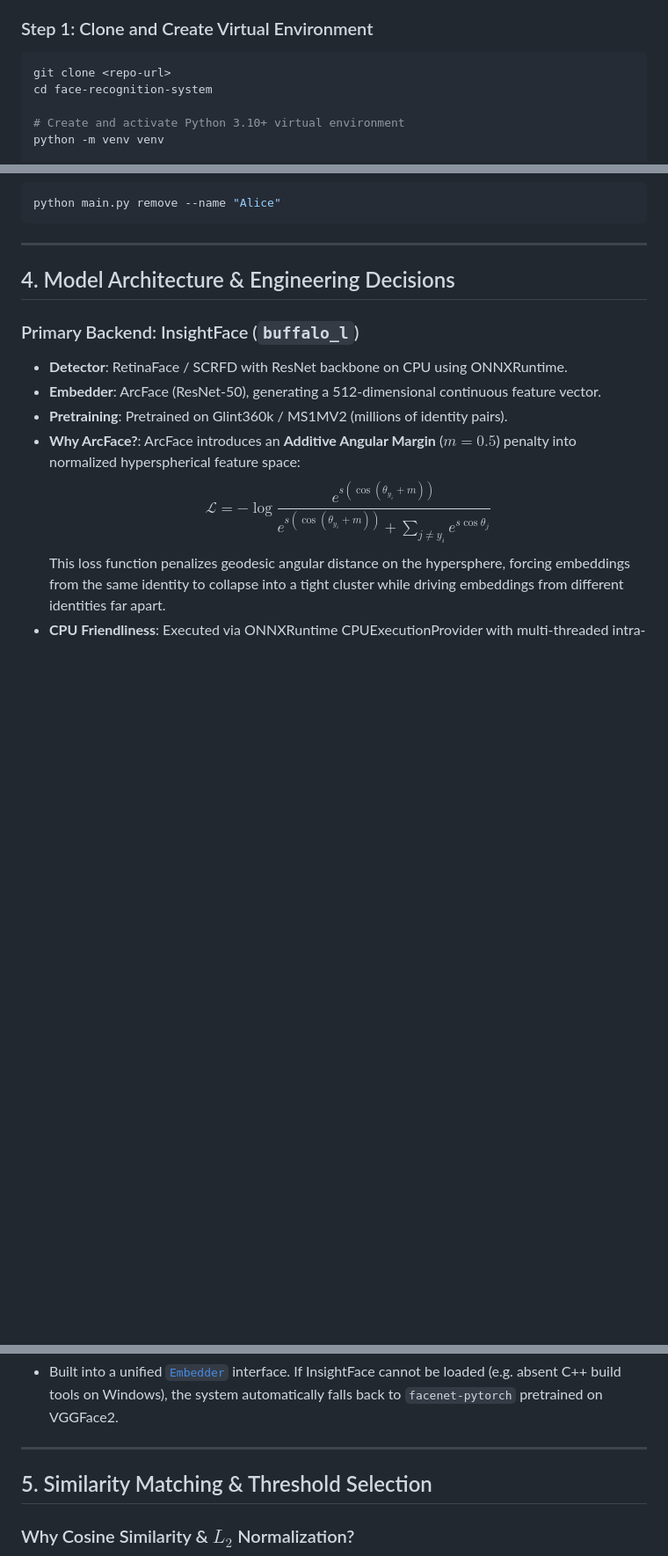
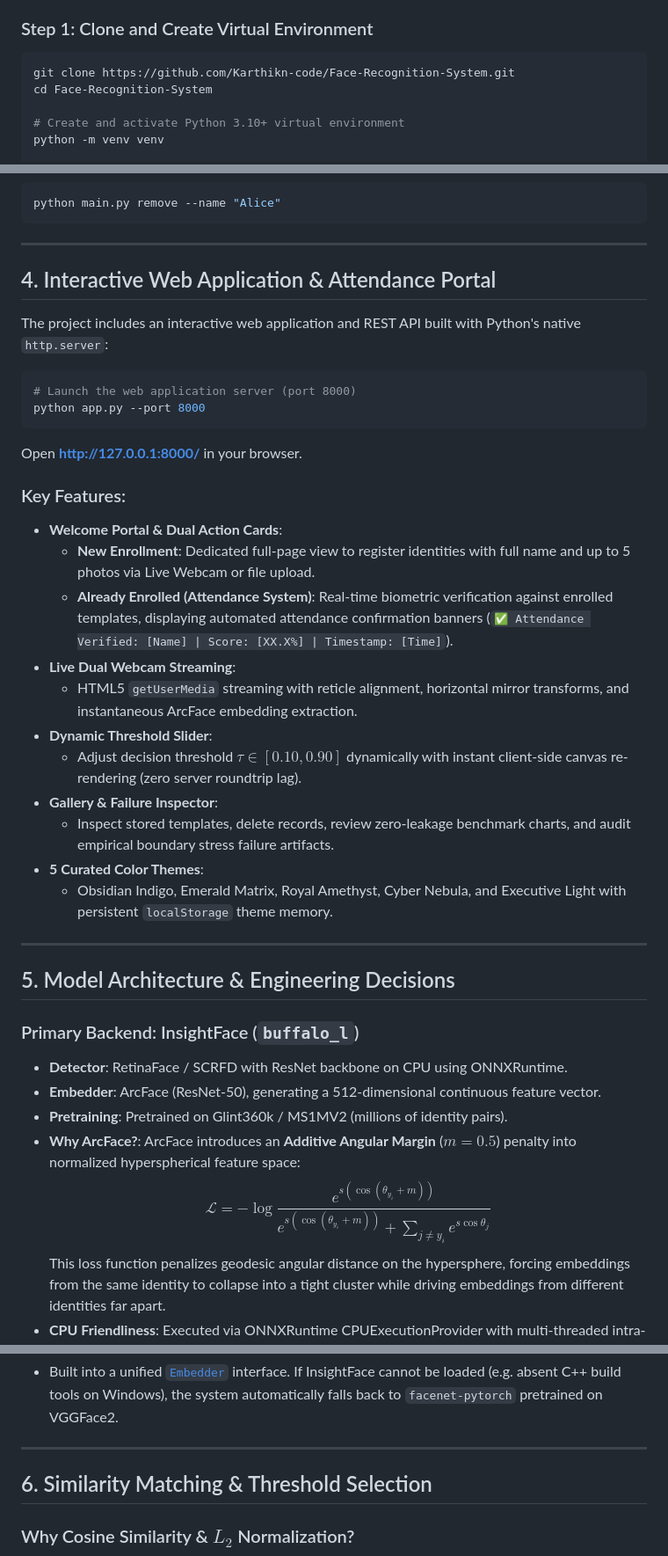
Before and after one commit to Karthikn-code/Face-Recognition-System, a Markdown page: README.md, 3 parts joined by grey strips. Shown at 88% size. GitHub-like rendering; blank space fills up the shorter version.

Commit message:
docs: Document Interactive Web Application and Attendance Portal in README

````diff
--- a/README.md
+++ b/README.md
@@ -55,8 +55,8 @@ Everything is automated and self-contained. No local images, external downloads,
 
 ### Step 1: Clone and Create Virtual Environment
 ```bash
-git clone <repo-url>
-cd face-recognition-system
+git clone https://github.com/Karthikn-code/Face-Recognition-System.git
+cd Face-Recognition-System
 
 # Create and activate Python 3.10+ virtual environment
 python -m venv venv
@@ -122,7 +122,32 @@ python main.py remove --name "Alice"
 
 ---
 
-## 4. Model Architecture & Engineering Decisions
+## 4. Interactive Web Application & Attendance Portal
+
+The project includes an interactive web application and REST API built with Python's native `http.server`:
+
+```bash
+# Launch the web application server (port 8000)
+python app.py --port 8000
+```
+Open **[http://127.0.0.1:8000/](http://127.0.0.1:8000/)** in your browser.
+
+### Key Features:
+- **Welcome Portal & Dual Action Cards**:
+  - **New Enrollment**: Dedicated full-page view to register identities with full name and up to 5 photos via Live Webcam or file upload.
+  - **Already Enrolled (Attendance System)**: Real-time biometric verification against enrolled templates, displaying automated attendance confirmation banners (`✅ Attendance Verified: [Name] | Score: [XX.X%] | Timestamp: [Time]`).
+- **Live Dual Webcam Streaming**:
+  - HTML5 `getUserMedia` streaming with reticle alignment, horizontal mirror transforms, and instantaneous ArcFace embedding extraction.
+- **Dynamic Threshold Slider**:
+  - Adjust decision threshold $\tau \in [0.10, 0.90]$ dynamically with instant client-side canvas re-rendering (zero server roundtrip lag).
+- **Gallery & Failure Inspector**:
+  - Inspect stored templates, delete records, review zero-leakage benchmark charts, and audit empirical boundary stress failure artifacts.
+- **5 Curated Color Themes**:
+  - Obsidian Indigo, Emerald Matrix, Royal Amethyst, Cyber Nebula, and Executive Light with persistent `localStorage` theme memory.
+
+---
+
+## 5. Model Architecture & Engineering Decisions
 
 ### Primary Backend: InsightFace (`buffalo_l`)
 - **Detector**: RetinaFace / SCRFD with ResNet backbone on CPU using ONNXRuntime.
@@ -139,7 +164,7 @@ python main.py remove --name "Alice"
 
 ---
 
-## 5. Similarity Matching & Threshold Selection
+## 6. Similarity Matching & Threshold Selection
 
 ### Why Cosine Similarity & $L_2$ Normalization?
 All raw feature embeddings $\mathbf{v} \in \mathbb{R}^{512}$ are explicitly $L_2$-normalized to unit length:
````
Also changed, not shown: other parts of README.md (+5 -5 lines).
